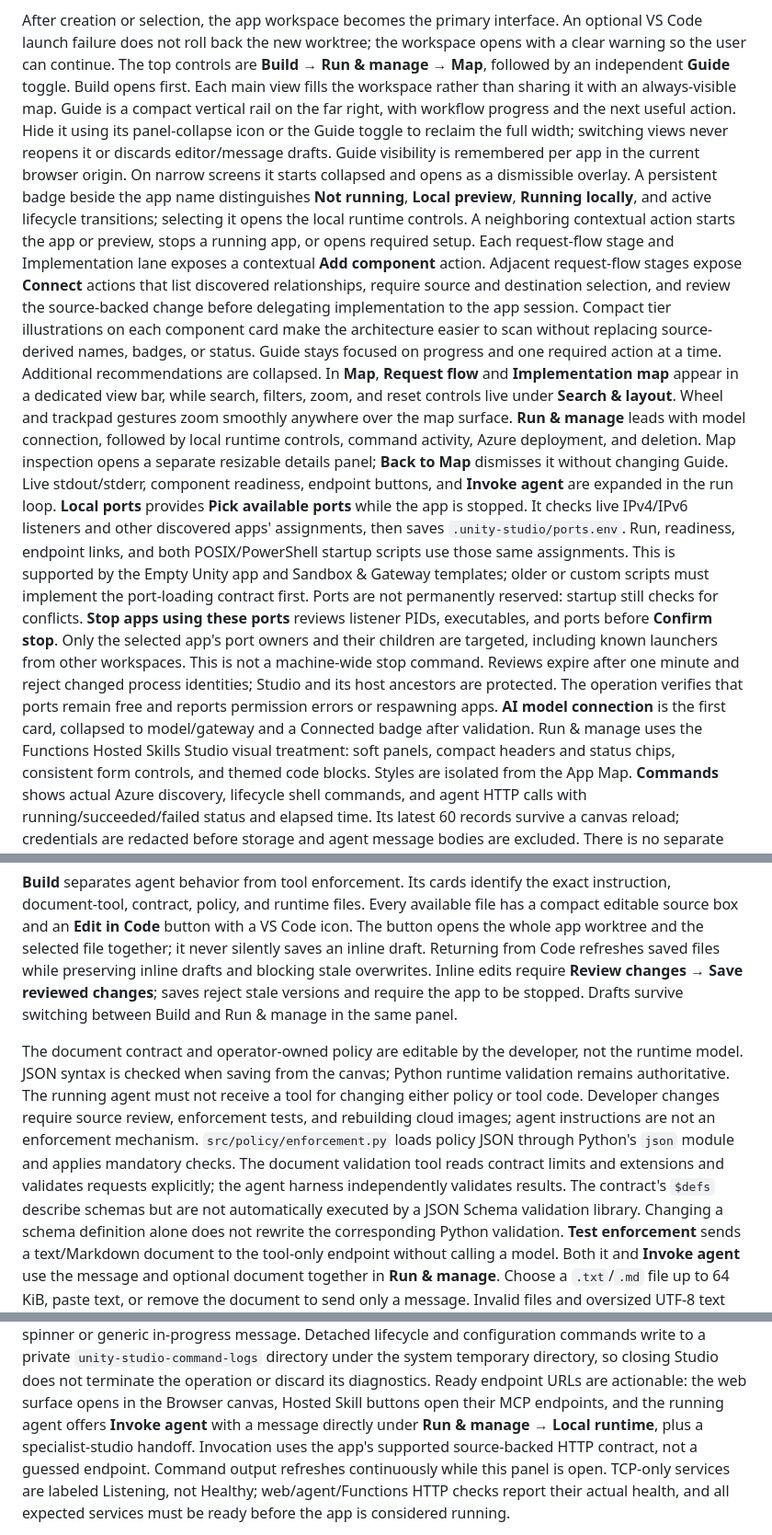
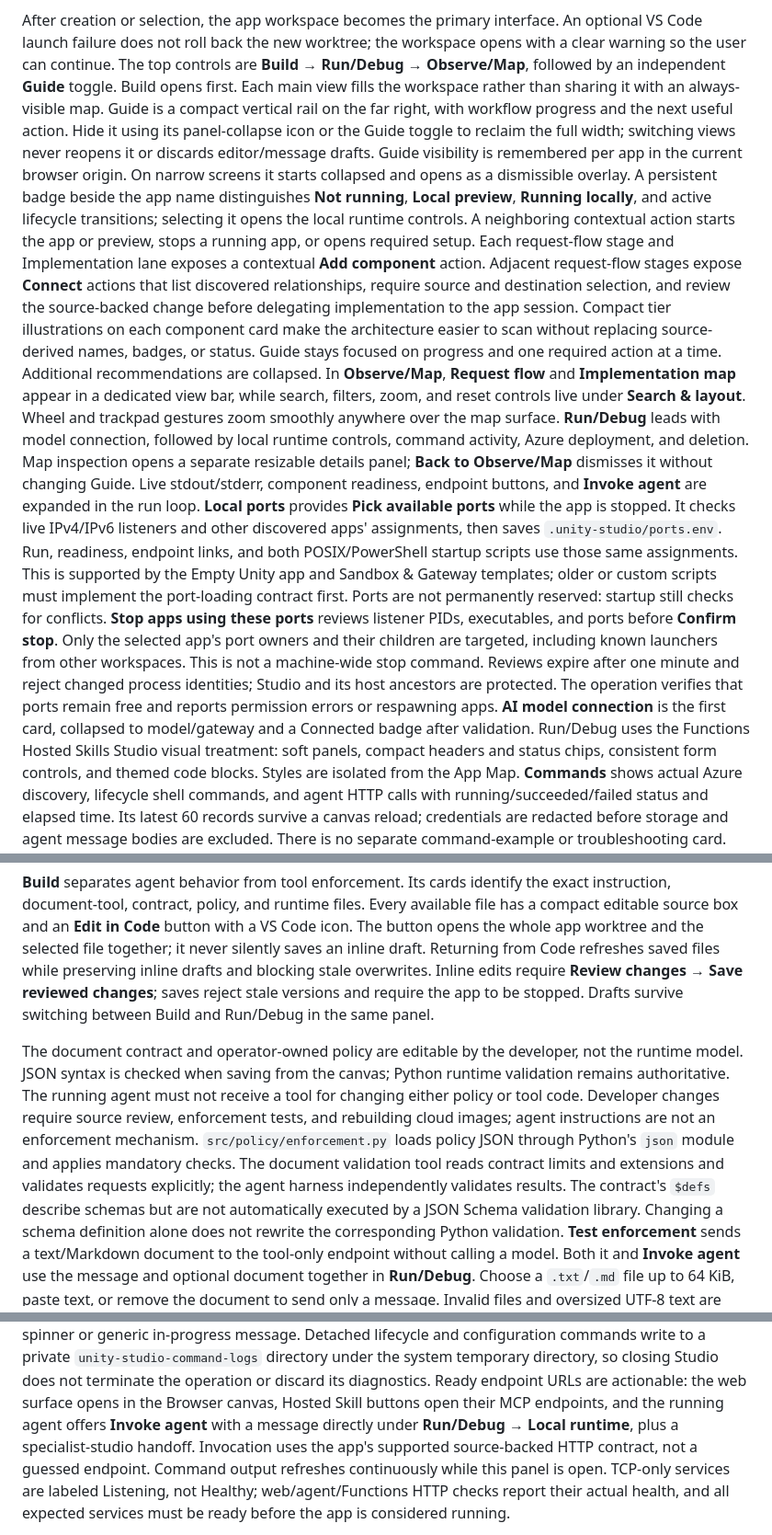
Before and after one commit to paulyuk/azure-app-platform, a Markdown page: canvases/unity-studio/README.md, 3 parts joined by grey strips. Shown at 92% size. Rendered like a GitHub page.

Commit message:
Rename workspace views and make preview images locally readable
Co-authored-by: Copilot App <223556219+Copilot@users.noreply.github.com>

Copilot-Session: 9183cb6b-31d3-4e19-8b7f-e8ea9a99e648

```diff
--- a/canvases/unity-studio/README.md
+++ b/canvases/unity-studio/README.md
@@ -21,7 +21,7 @@ studios and may open the resulting worktree in VS Code.
 After creation or selection, the app workspace becomes the primary interface.
 An optional VS Code launch failure does not roll back the new worktree; the workspace
 opens with a clear warning so the user can continue.
-The top controls are **Build → Run & manage → Map**, followed by an independent
+The top controls are **Build → Run/Debug → Observe/Map**, followed by an independent
 **Guide** toggle. Build opens first. Each main view fills the workspace rather
 than sharing it with an always-visible map. Guide is a compact vertical rail
 on the far right, with workflow progress and the next useful action. Hide it
@@ -41,13 +41,13 @@ implementation to the app session. Compact tier illustrations on each component
 card make the architecture easier to scan without replacing source-derived names,
 badges, or status. Guide stays focused on progress and one required action at a
 time.
-Additional recommendations are collapsed. In **Map**, **Request flow** and
+Additional recommendations are collapsed. In **Observe/Map**, **Request flow** and
 **Implementation map** appear in a dedicated view bar, while search, filters, zoom,
 and reset controls live under **Search & layout**. Wheel and trackpad gestures
-zoom smoothly anywhere over the map surface. **Run & manage** leads with
+zoom smoothly anywhere over the map surface. **Run/Debug** leads with
 model connection, followed by local runtime controls, command activity,
 Azure deployment, and deletion. Map inspection opens a separate resizable
-details panel; **Back to Map** dismisses it without changing Guide.
+details panel; **Back to Observe/Map** dismisses it without changing Guide.
 Live stdout/stderr, component readiness,
 endpoint buttons, and **Invoke agent** are expanded in the run loop.
 **Local ports** provides **Pick available ports** while the app is stopped.
@@ -64,7 +64,7 @@ machine-wide stop command. Reviews expire after one minute and reject changed
 process identities; Studio and its host ancestors are protected. The operation
 verifies that ports remain free and reports permission errors or respawning apps.
 **AI model connection** is the first card, collapsed to model/gateway and a
-Connected badge after validation. Run & manage uses the Functions Hosted Skills
+Connected badge after validation. Run/Debug uses the Functions Hosted Skills
 Studio visual treatment: soft panels, compact headers and status chips, consistent
 form controls, and themed code blocks. Styles are isolated from the App Map.
 **Commands** shows actual Azure discovery, lifecycle shell commands, and agent
@@ -92,7 +92,7 @@ file together; it never silently saves an inline draft. Returning from Code
 refreshes saved files while preserving inline drafts and blocking stale overwrites.
 Inline edits require **Review changes → Save reviewed changes**; saves reject
 stale versions and require the app to be stopped. Drafts survive switching between
-Build and Run & manage in the same panel.
+Build and Run/Debug in the same panel.
 
 The document contract and operator-owned policy are editable by the developer,
 not the runtime model. JSON syntax is checked when saving from the canvas;
@@ -108,7 +108,7 @@ executed by a JSON Schema validation library. Changing a schema definition alone
 does not rewrite the corresponding Python validation.
 **Test enforcement** sends a text/Markdown document to the tool-only endpoint
 without calling a model. Both it and **Invoke agent** use the message and optional
-document together in **Run & manage**. Choose a `.txt`/`.md` file up to 64 KiB,
+document together in **Run/Debug**. Choose a `.txt`/`.md` file up to 64 KiB,
 paste text, or remove the document to send only a message. Invalid files and
 oversized UTF-8 text are reported before sending; there is no PDF/Word extraction.
 Document input appears only for document-capable agents. Drafts survive readiness
@@ -294,7 +294,7 @@ closing Studio does not terminate the operation or discard its diagnostics.
 Ready endpoint URLs are actionable: the web surface opens in
 the Browser canvas, Hosted Skill buttons open their MCP endpoints, and the
 running agent offers **Invoke agent** with a message directly under
-**Run & manage → Local runtime**, plus a specialist-studio handoff. Invocation
+**Run/Debug → Local runtime**, plus a specialist-studio handoff. Invocation
 uses the app's supported source-backed HTTP contract, not a guessed endpoint.
 Command output refreshes continuously while this panel is open. TCP-only
 services are labeled Listening, not Healthy; web/agent/Functions HTTP checks
```
Also changed, not shown: canvases/unity-studio/DESIGN.md (+4 -4 lines), docs/demos/unity-studio-preview.md (+9 -14 lines), docs/images/unity-studio-preview/build-guide.png (added), docs/images/unity-studio-preview/document-input.png (added), docs/images/unity-studio-preview/document-output.png (added), docs/images/unity-studio-preview/map.png (added), docs/images/unity-studio-preview/run-runtime.png (added), docs/images/unity-studio-preview/template.png (added), 10 other files.
